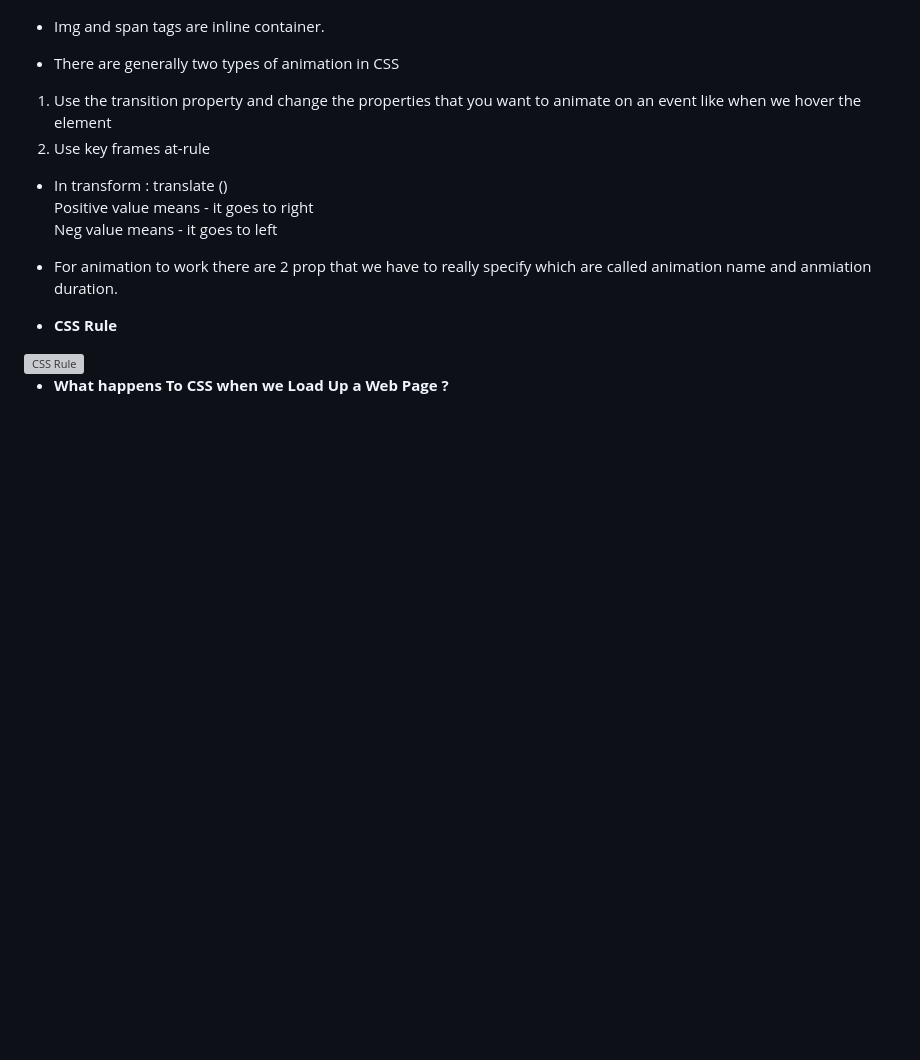
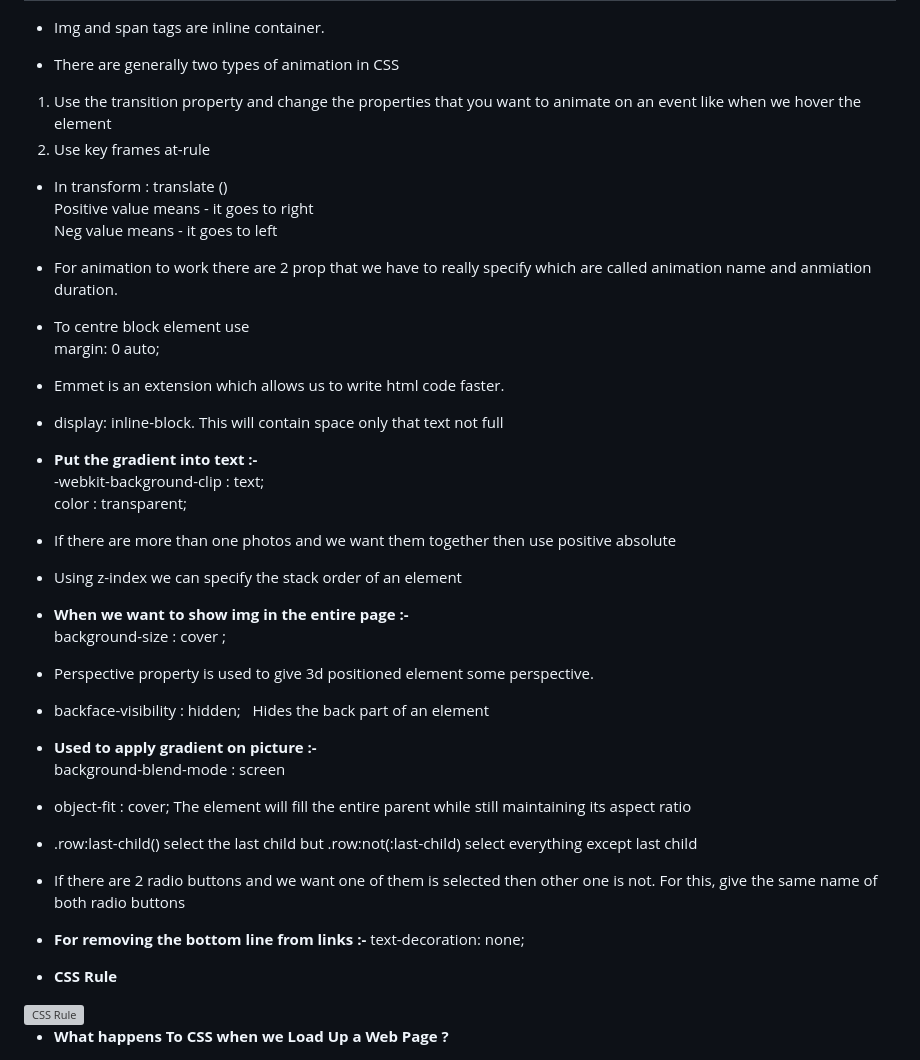
Before and after one commit to SnehaVarshney11/Natours-Website, a Markdown page: README.md, the part around the change printed below. Rendered like a GitHub page; blank space fills up the shorter version; grey boxes are pictures that could not be loaded.

```diff
--- a/README.md
+++ b/README.md
@@ -12,6 +12,38 @@ Neg value means - it goes to left
 
 * For animation to work there are 2 prop that we have to really specify which are called animation name and anmiation duration.
 
+* To centre block element use  <br>
+margin: 0 auto;
+
+* Emmet is an extension which allows us to write html code faster.
+
+* display: inline-block. This will contain space only that text not full
+
+* <b>Put the gradient into text :- </b> <br>
+-webkit-background-clip : text; <br>
+color : transparent;
+
+* If there are more than one photos and we want them together then use positive absolute
+
+* Using z-index we can specify the stack order of an element
+
+* <b>When we want to show img in the entire page :- </b> <br>
+background-size : cover ;
+
+* Perspective property is used to give 3d positioned element some perspective.
+
+* backface-visibility : hidden; &nbsp; Hides the back part of an element
+
+* <b>Used to apply gradient on picture :-</b> <br>
+background-blend-mode : screen
+
+* object-fit : cover; The element will fill the entire parent while still maintaining its aspect ratio
+
+* .row:last-child() select the last child but .row:not(:last-child) select everything except last child
+
+* If there are 2 radio buttons and we want one of them is selected then other one is not. For this, give the same name of both radio buttons
+
+* <b>For removing the bottom line from links :- </b> text-decoration: none;
 
 * <b> CSS Rule </b>
 <img src = '/ImagesReadme/CSSRule.jfif' alt = 'CSS Rule'>
```
Also changed, not shown: other parts of README.md (+10 -0 lines), ImagesReadme/ResponsiveDesign.jpg (added).
